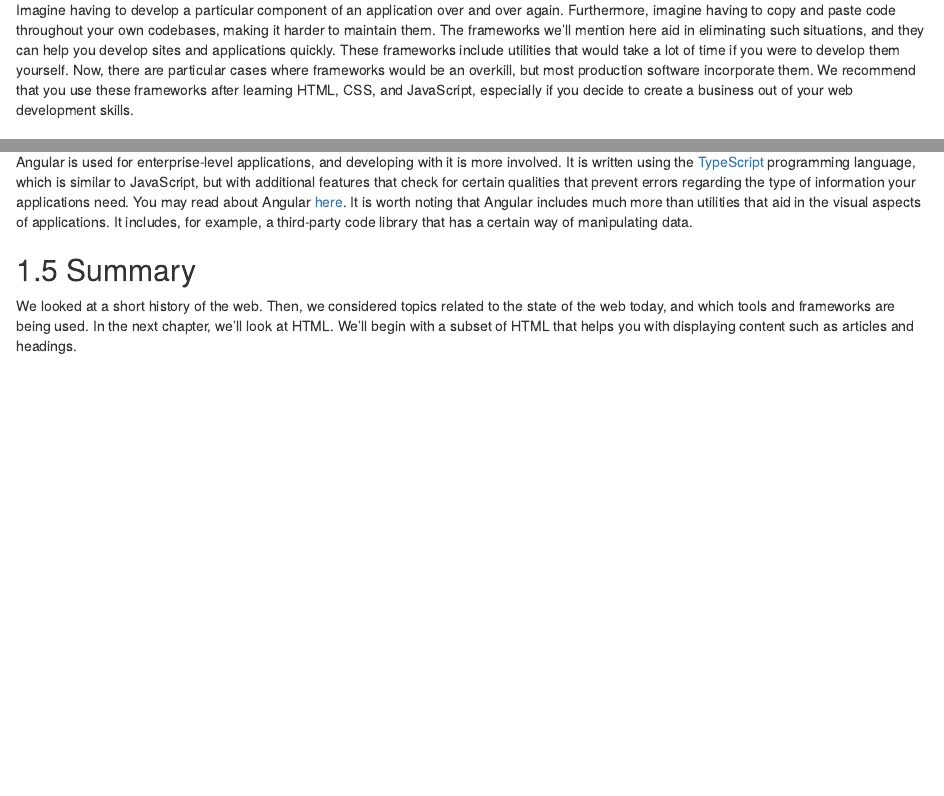
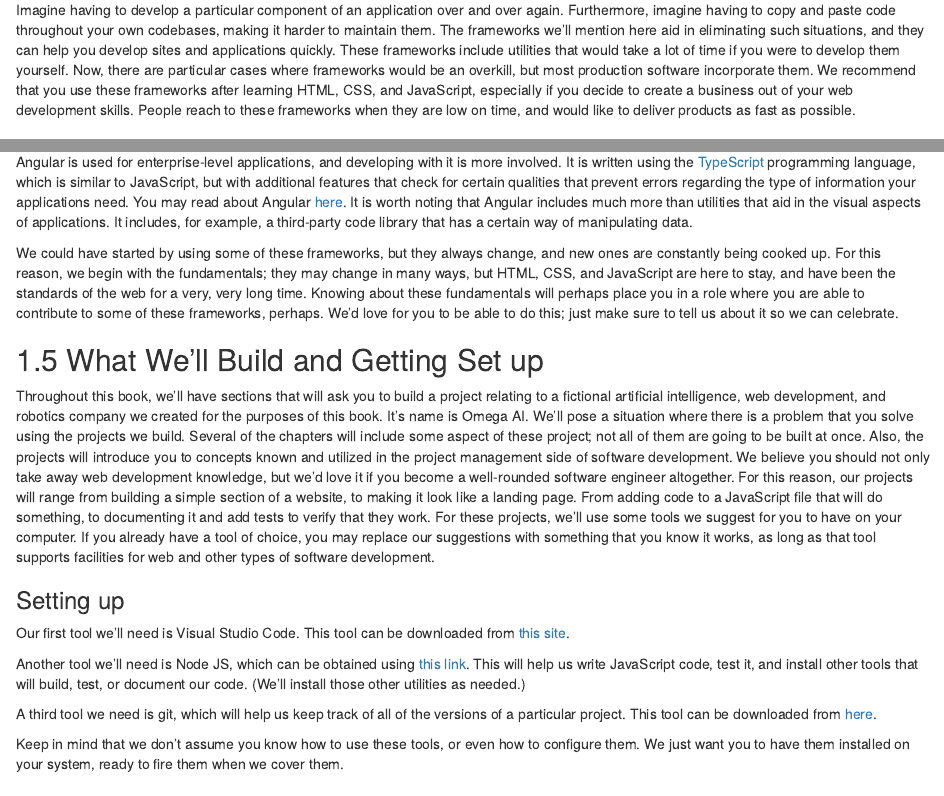
Before and after one commit to Kevin-Morales/Accessible-Web-Development, an R Markdown document (01-introduction.Rmd): the page in a window 1100 px wide, from 1650 px down, and a second part further down, joined at a grey line. Rendered offline with R 4.5, knitr and Pandoc, with nearby package versions; drawn as R Markdown's standard HTML page in place of the format the file asks for.

Commit message:
Adds a section that describes the projects to be built, as well where to download development tools.

```diff
--- a/01-introduction.Rmd
+++ b/01-introduction.Rmd
@@ -55,7 +55,7 @@ There are other tools specific to JavaScript, but we'll cover them in appropriat
 
 ## CSS and JavaScript Frameworks and Libraries
 
-Imagine having to develop a particular component of an application over and over again. Furthermore, imagine having to copy and paste code throughout your own codebases, making it harder to maintain them. The frameworks we'll mention here aid in eliminating such situations, and they can help you develop sites and applications quickly. These frameworks include utilities that would take a lot of time if you were to develop them yourself. Now, there are particular cases where frameworks would be an overkill, but most production software incorporate them. We recommend that you use these frameworks after learning HTML, CSS, and JavaScript, especially if you decide to create a business out of your web development skills.
+Imagine having to develop a particular component of an application over and over again. Furthermore, imagine having to copy and paste code throughout your own codebases, making it harder to maintain them. The frameworks we'll mention here aid in eliminating such situations, and they can help you develop sites and applications quickly. These frameworks include utilities that would take a lot of time if you were to develop them yourself. Now, there are particular cases where frameworks would be an overkill, but most production software incorporate them. We recommend that you use these frameworks after learning HTML, CSS, and JavaScript, especially if you decide to create a business out of your web development skills. People reach to these frameworks when they are low on time, and would like to deliver products as fast as possible.
 
 ### J Query{-}
 
@@ -85,6 +85,25 @@ You may read about Svelte [here](https://svelte.dev/).
 
 Angular is used for enterprise-level applications, and developing with it is more involved. It is written using the [TypeScript](https://www.typescriptlang.org/) programming language, which is similar to JavaScript, but with additional features that check for certain qualities that prevent errors regarding the type of information your applications need. You may read about Angular [here](https://angular.io/). It is worth noting that Angular includes much more than utilities that aid in the visual aspects of applications. It includes, for example, a third-party code library that has a certain way of manipulating data.
 
+We could have started by using some of these frameworks, but they always change, and new ones are constantly being cooked up. For this reason, we begin with the fundamentals; they may change in many ways, but HTML, CSS, and JavaScript are here to stay, and have been the standards of the web for a very, very long time. Knowing about these fundamentals will perhaps place you in a role where you are able to contribute to some of these frameworks, perhaps. We'd love for you to be able to do this; just make sure to tell us about it so we can celebrate.
+
+## What We'll Build and Getting Set up
+
+Throughout this book, we'll have sections that will ask you to build a project relating to a fictional artificial intelligence, web development, and robotics company we created for the purposes of this book. It's name is Omega AI. We'll pose a situation where there is a problem that you solve using the projects we build. Several of the chapters will include some aspect of these project; not all of them are going to be built at once. Also, the projects will introduce you to concepts known and utilized in the project management side of software development. We believe you should not only take away web development knowledge, but we'd love it if you become a well-rounded software engineer altogether. For this reason, our projects will range from building a simple section of a website, to making it look like a landing page. From adding code to a JavaScript file that will do something, to documenting it and add tests to verify that they work.
+For these projects, we'll use some tools we suggest for you to have on your computer. If you already have a tool of choice, you may replace our suggestions with something that you know it works, as long as that tool supports facilities for web and other types of software development.
+
+### Setting up{-}
+
+Our first tool we'll need is Visual Studio Code.
+This tool can be downloaded from [this site](https://code.visualstudio.com/download).
+
+Another tool we'll need is Node JS, which can be obtained using [this link](https://nodejs.org/en/download/). This will help us write JavaScript code, test it, and install other tools that will build, test, or document our code. (We'll install those other utilities as needed.)
+
+A third tool we need is git, which will help us keep track of all of the versions of a particular project.
+This tool can be downloaded from [here](https://git-scm.com/downloads).
+
+Keep in mind that we don't assume you know how to use these tools, or even how to configure them. We just want you to have them installed on your system, ready to fire them when we cover them.
+
 ## Summary
 
 We looked at a short history of the web. Then, we considered topics related to the state of the web today, and which tools and frameworks are being used. In the next chapter, we'll look at HTML. We'll begin with a subset of HTML that helps you with displaying content such as articles and headings.
```
